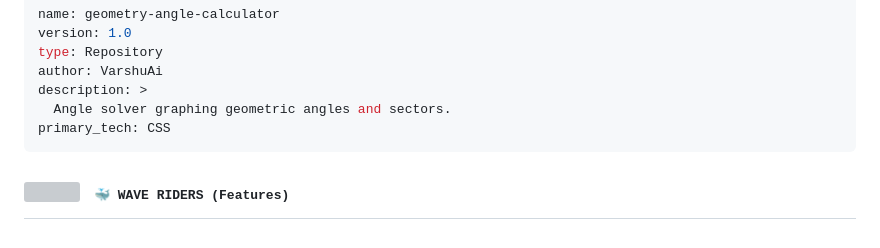
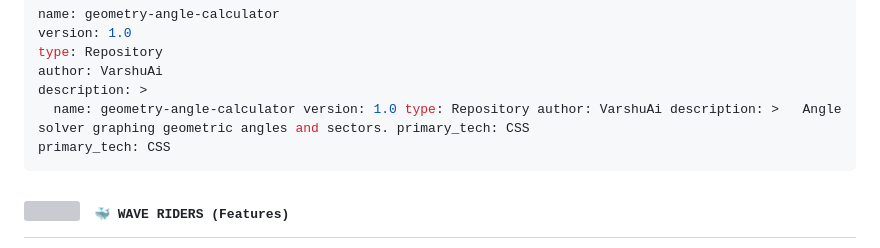
Before and after one commit to VarshuAi/geometry-angle-calculator, a Markdown page: README.md, the part around the change. Drawn GitHub-style; grey boxes are pictures that could not be loaded.

````diff
--- a/README.md
+++ b/README.md
@@ -38,7 +38,7 @@ version: 1.0
 type: Repository
 author: VarshuAi
 description: >
-  Angle solver graphing geometric angles and sectors.
+  name: geometry-angle-calculator version: 1.0 type: Repository author: VarshuAi description: >   Angle solver graphing geometric angles and sectors. primary_tech: CSS
 primary_tech: CSS
 ```
 
````
